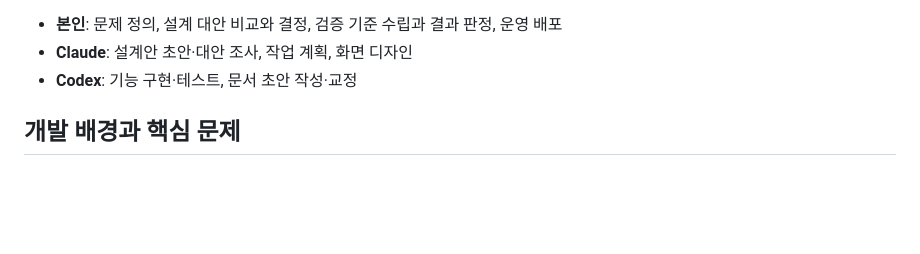
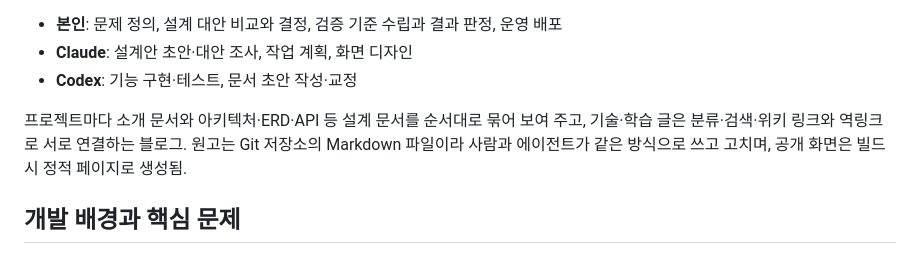
Before and after one commit to gjaku1031/ken-blog, a Markdown page: content/posts/project-06840552-43a2-4870-83a9-d3e848c71d7e.md, the part around the change. GitHub-like rendering; blank space fills up the shorter version.

Commit message:
docs: add one-paragraph project summary to ken-blog landing
Co-Authored-By: Claude Opus 5.5 <noreply@anthropic.com>

```diff
--- a/content/posts/project-06840552-43a2-4870-83a9-d3e848c71d7e.md
+++ b/content/posts/project-06840552-43a2-4870-83a9-d3e848c71d7e.md
@@ -10,6 +10,8 @@
 - **본인**: 문제 정의, 설계 대안 비교와 결정, 검증 기준 수립과 결과 판정, 운영 배포
 - **Claude**: 설계안 초안·대안 조사, 작업 계획, 화면 디자인
 - **Codex**: 기능 구현·테스트, 문서 초안 작성·교정
+
+프로젝트마다 소개 문서와 아키텍처·ERD·API 등 설계 문서를 순서대로 묶어 보여 주고, 기술·학습 글은 분류·검색·위키 링크와 역링크로 서로 연결하는 블로그. 원고는 Git 저장소의 Markdown 파일이라 사람과 에이전트가 같은 방식으로 쓰고 고치며, 공개 화면은 빌드 시 정적 페이지로 생성됨.
 
 ## 개발 배경과 핵심 문제
 
```
